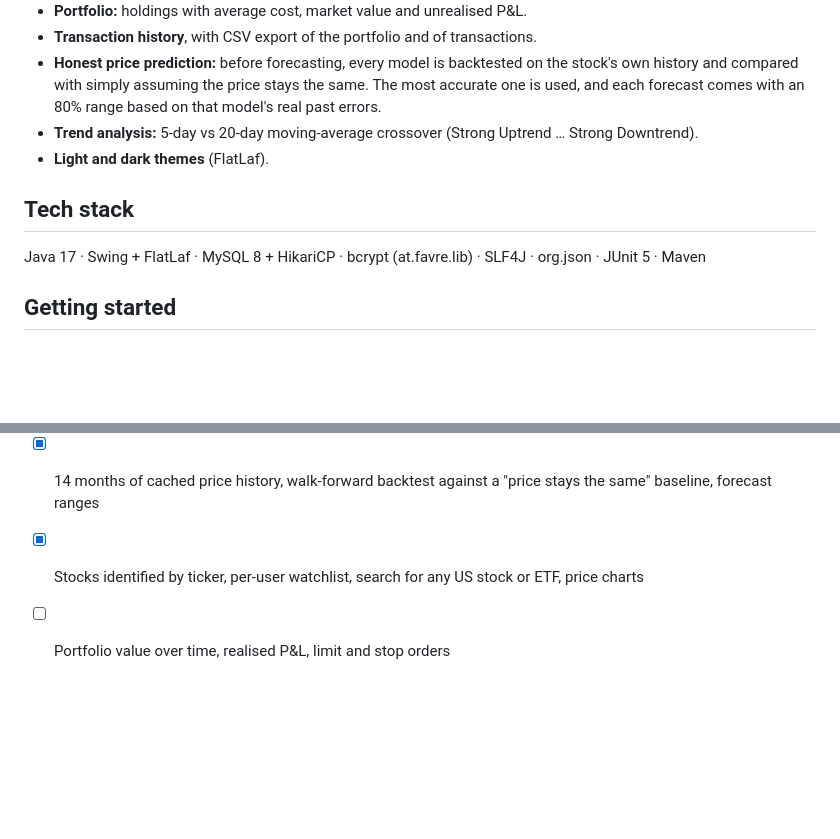
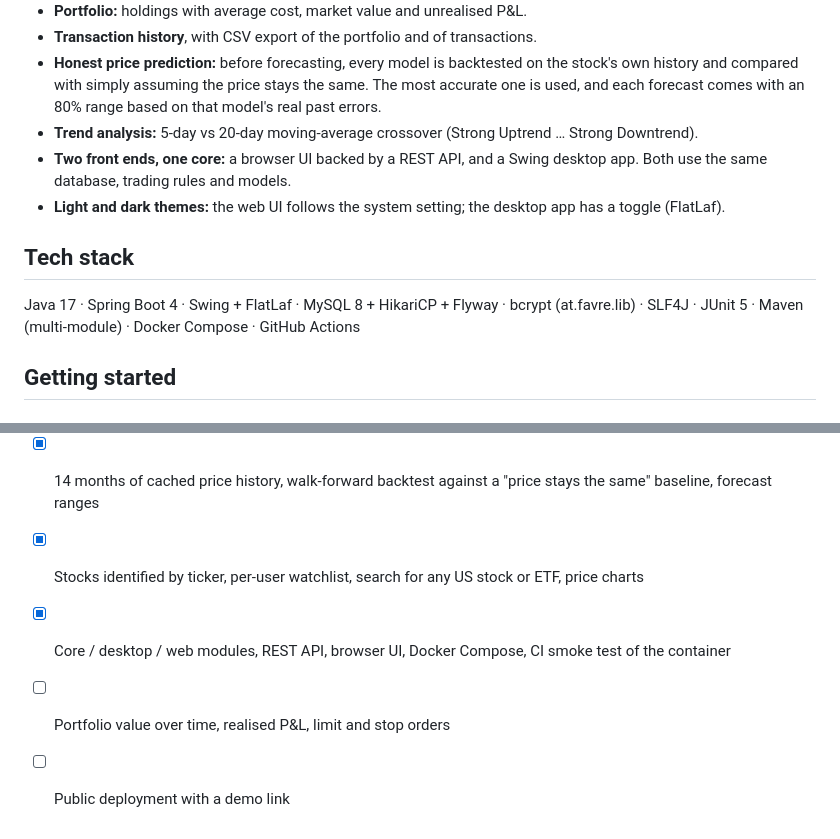
Before and after one commit to mahajanp2804/Stock-Price-Predictor, a Markdown page: README.md, 2 parts joined by grey strips. Rendered like a GitHub page; blank space fills up the shorter version.

```diff
--- a/README.md
+++ b/README.md
@@ -18,11 +20,12 @@ A Java desktop app for **paper trading** and **short-term price forecasting**. L
 - **Transaction history**, with CSV export of the portfolio and of transactions.
 - **Honest price prediction:** before forecasting, every model is backtested on the stock's own history and compared with simply assuming the price stays the same. The most accurate one is used, and each forecast comes with an 80% range based on that model's real past errors.
 - **Trend analysis:** 5-day vs 20-day moving-average crossover (Strong Uptrend … Strong Downtrend).
-- **Light and dark themes** (FlatLaf).
+- **Two front ends, one core:** a browser UI backed by a REST API, and a Swing desktop app. Both use the same database, trading rules and models.
+- **Light and dark themes:** the web UI follows the system setting; the desktop app has a toggle (FlatLaf).
 
 ## Tech stack
 
-Java 17 · Swing + FlatLaf · MySQL 8 + HikariCP · bcrypt (at.favre.lib) · SLF4J · org.json · JUnit 5 · Maven
+Java 17 · Spring Boot 4 · Swing + FlatLaf · MySQL 8 + HikariCP + Flyway · bcrypt (at.favre.lib) · SLF4J · JUnit 5 · Maven (multi-module) · Docker Compose · GitHub Actions
 
 ## Getting started
 
@@ -155,4 +210,6 @@ The Predict Trend tab compares the 5-day and 20-day simple moving averages (Stro
 - [x] Database tests in CI, Flyway migrations, GUI split into one class per tab
 - [x] 14 months of cached price history, walk-forward backtest against a "price stays the same" baseline, forecast ranges
 - [x] Stocks identified by ticker, per-user watchlist, search for any US stock or ETF, price charts
+- [x] Core / desktop / web modules, REST API, browser UI, Docker Compose, CI smoke test of the container
 - [ ] Portfolio value over time, realised P&L, limit and stop orders
+- [ ] Public deployment with a demo link
```
Also changed, not shown: other parts of README.md (+61 -7 lines), docs/web-app.jpg (added).
